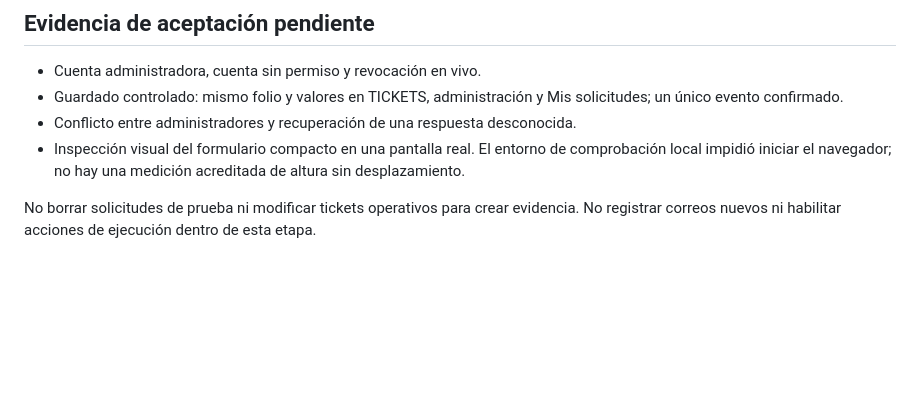
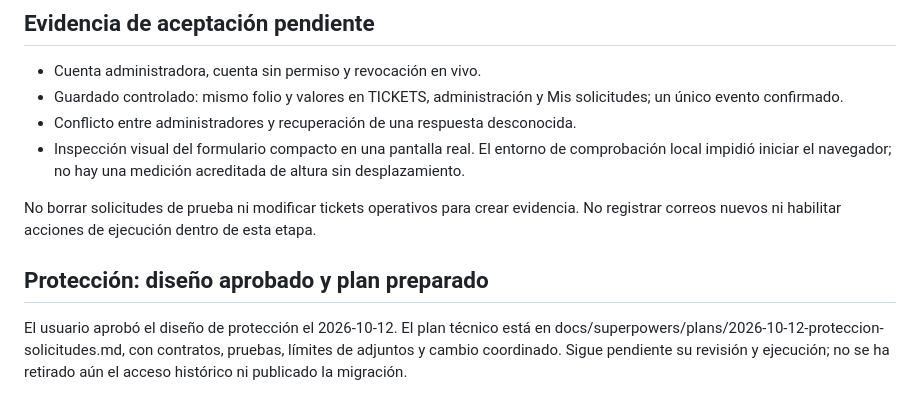
Before and after one commit to econesa-source/Portal-CIARM, a Markdown page: docs/estado-proyecto.md, the part around the change. GitHub-like rendering; blank space fills up the shorter version.

Commit message:
Plan authenticated creation, attachments and safe ticket allocation

```diff
--- a/docs/estado-proyecto.md
+++ b/docs/estado-proyecto.md
@@ -40,3 +40,7 @@ Las pruebas con fixtures y el despliegue acreditan código y publicación. No ac
 - Inspección visual del formulario compacto en una pantalla real. El entorno de comprobación local impidió iniciar el navegador; no hay una medición acreditada de altura sin desplazamiento.
 
 No borrar solicitudes de prueba ni modificar tickets operativos para crear evidencia. No registrar correos nuevos ni habilitar acciones de ejecución dentro de esta etapa.
+
+## Protección: diseño aprobado y plan preparado
+
+El usuario aprobó el diseño de protección el 2026-10-12. El plan técnico está en docs/superpowers/plans/2026-10-12-proteccion-solicitudes.md, con contratos, pruebas, límites de adjuntos y cambio coordinado. Sigue pendiente su revisión y ejecución; no se ha retirado aún el acceso histórico ni publicado la migración.
```
Also changed, not shown: 2 other files.
